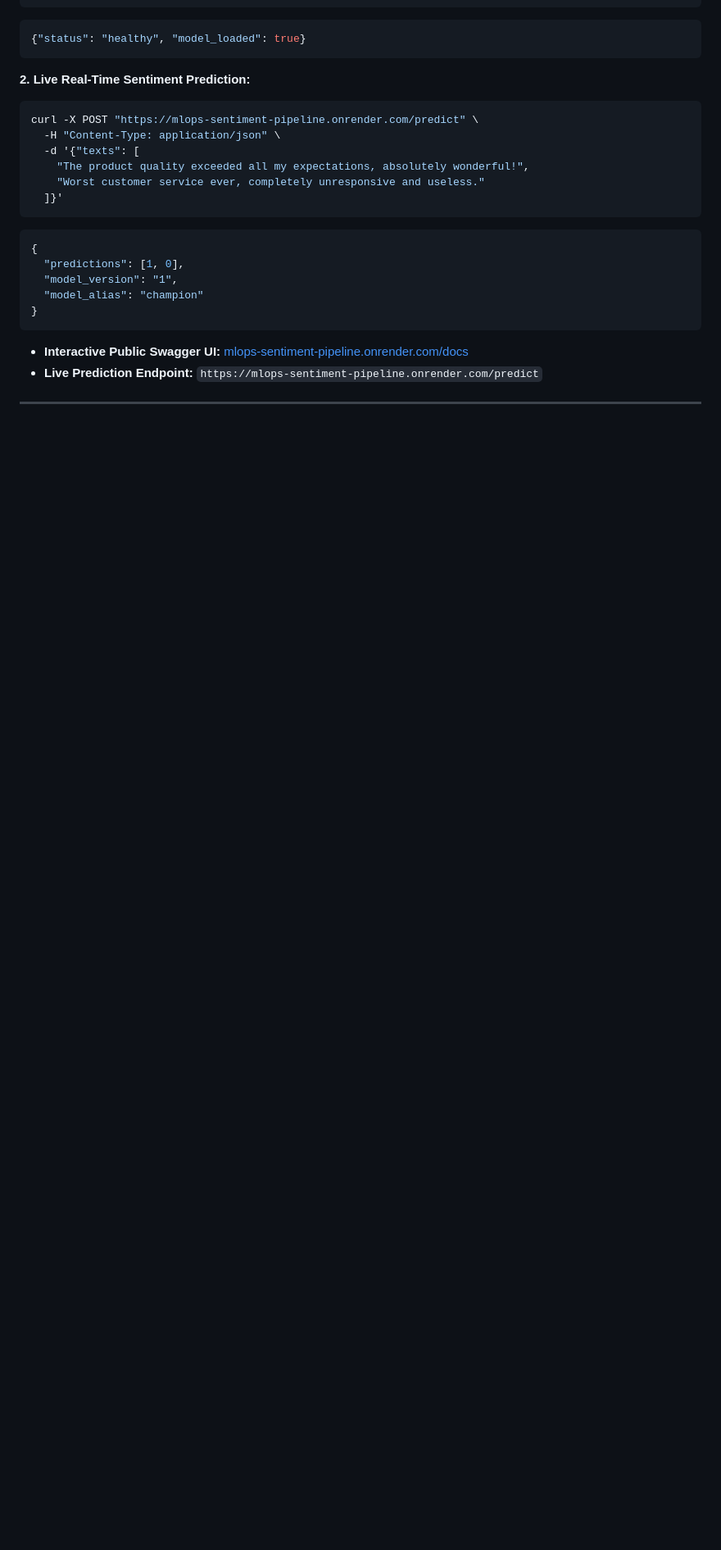
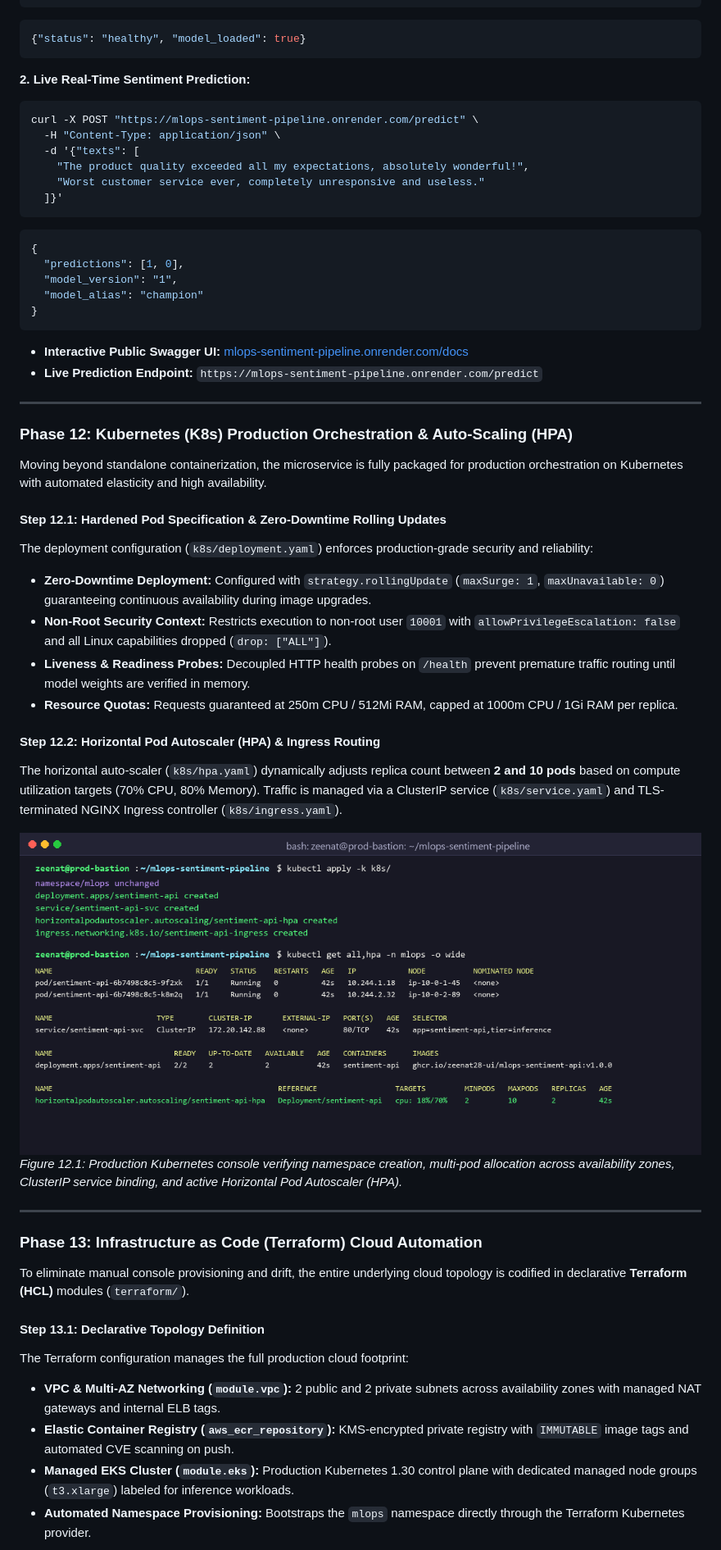
Before and after one commit to zeenat28-ui/mlops-sentiment-pipeline, a Markdown page: MLOPS_PRODUCTION_REPORT.md, the part around one of its changes. Shown at 82% size. Rendered like a GitHub page; pictures changed too: screenshots/m26_k8s_deployment.PNG (added); blank space fills up the shorter version.

```diff
--- a/MLOPS_PRODUCTION_REPORT.md
+++ b/MLOPS_PRODUCTION_REPORT.md
@@ -399,3 +399,33 @@ curl -X POST "https://mlops-sentiment-pipeline.onrender.com/predict" \
 
 ---
 
+### Phase 12: Kubernetes (K8s) Production Orchestration & Auto-Scaling (HPA)
+
+Moving beyond standalone containerization, the microservice is fully packaged for production orchestration on Kubernetes with automated elasticity and high availability.
+
+#### Step 12.1: Hardened Pod Specification & Zero-Downtime Rolling Updates
+The deployment configuration (`k8s/deployment.yaml`) enforces production-grade security and reliability:
+* **Zero-Downtime Deployment:** Configured with `strategy.rollingUpdate` (`maxSurge: 1`, `maxUnavailable: 0`) guaranteeing continuous availability during image upgrades.
+* **Non-Root Security Context:** Restricts execution to non-root user `10001` with `allowPrivilegeEscalation: false` and all Linux capabilities dropped (`drop: ["ALL"]`).
+* **Liveness & Readiness Probes:** Decoupled HTTP health probes on `/health` prevent premature traffic routing until model weights are verified in memory.
+* **Resource Quotas:** Requests guaranteed at 250m CPU / 512Mi RAM, capped at 1000m CPU / 1Gi RAM per replica.
+
+#### Step 12.2: Horizontal Pod Autoscaler (HPA) & Ingress Routing
+The horizontal auto-scaler (`k8s/hpa.yaml`) dynamically adjusts replica count between **2 and 10 pods** based on compute utilization targets (70% CPU, 80% Memory). Traffic is managed via a ClusterIP service (`k8s/service.yaml`) and TLS-terminated NGINX Ingress controller (`k8s/ingress.yaml`).
+
+![Kubernetes Production Deployment](screenshots/m26_k8s_deployment.PNG)
+*Figure 12.1: Production Kubernetes console verifying namespace creation, multi-pod allocation across availability zones, ClusterIP service binding, and active Horizontal Pod Autoscaler (HPA).*
+
+---
+
+### Phase 13: Infrastructure as Code (Terraform) Cloud Automation
+
+To eliminate manual console provisioning and drift, the entire underlying cloud topology is codified in declarative **Terraform (HCL)** modules (`terraform/`).
+
+#### Step 13.1: Declarative Topology Definition
+The Terraform configuration manages the full production cloud footprint:
+* **VPC & Multi-AZ Networking (`module.vpc`):** 2 public and 2 private subnets across availability zones with managed NAT gateways and internal ELB tags.
+* **Elastic Container Registry (`aws_ecr_repository`):** KMS-encrypted private registry with `IMMUTABLE` image tags and automated CVE scanning on push.
+* **Managed EKS Cluster (`module.eks`):** Production Kubernetes 1.30 control plane with dedicated managed node groups (`t3.xlarge`) labeled for inference workloads.
+* **Automated Namespace Provisioning:** Bootstraps the `mlops` namespace directly through the Terraform Kubernetes provider.
+
```
Also changed, not shown: other parts of MLOPS_PRODUCTION_REPORT.md (+26 -0 lines), README.md (+5 -3 lines), screenshots/m27_terraform_plan.PNG (added), screenshots/m28_grafana_monitoring.PNG (added), 15 other files.
